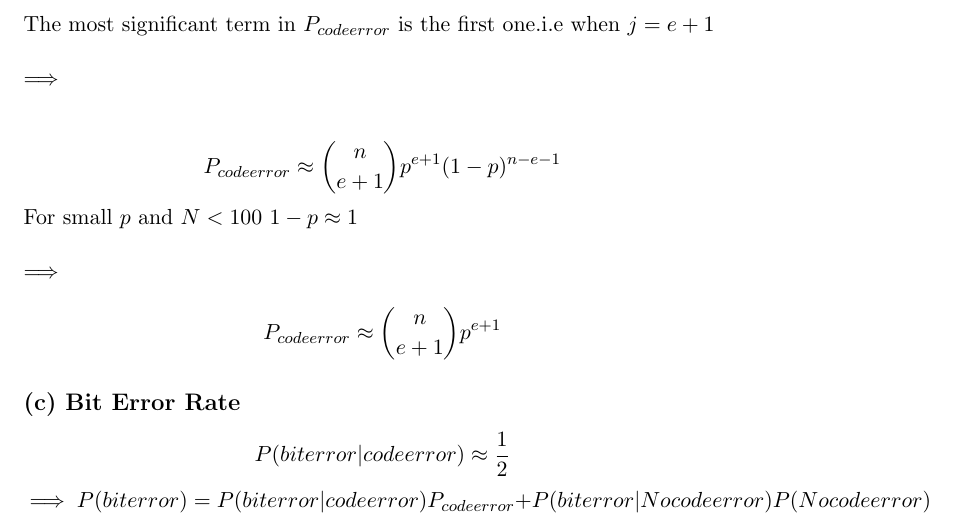
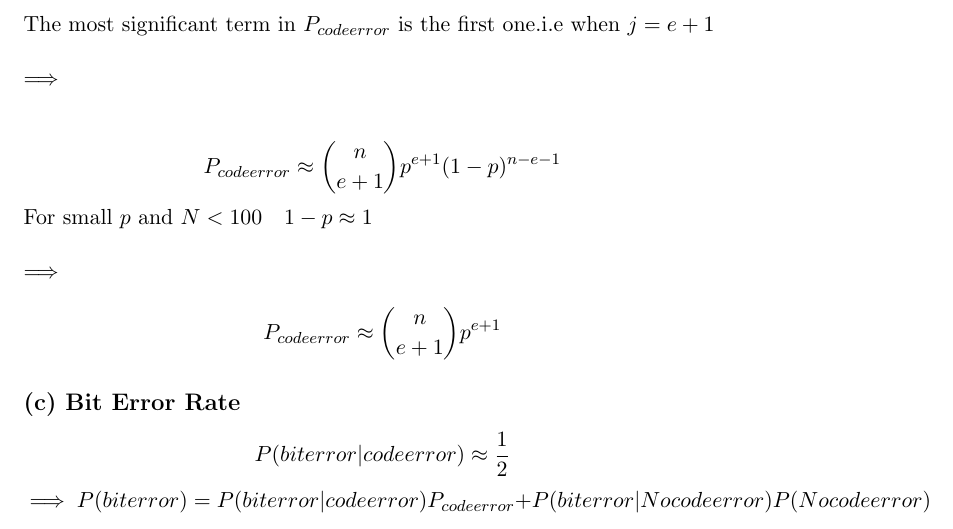
Before and after one commit to danenigma/ASP, a LaTeX document (hm5/hm5.tex): part of page 3 of 12, cut so that both start at the same text. Compiled offline with pdfLaTeX.

Commit message:
little fix

```diff
--- a/hm5/hm5.tex
+++ b/hm5/hm5.tex
@@ -63,7 +63,7 @@ $$P_{codeerror} =\sum_{j=e+1}^{n} \binom{n}{j}p^j(1-p)^{n-j}$$
 The most significant term in $P_{codeerror}$ is the first one.i.e when $j = e+1$\\\\
 $\implies$\\\\
 $$P_{codeerror} \approx \binom{n}{e+1}p^{e+1}(1-p)^{n-e-1}$$
-For small $p$ and $N<100$ $1-p \approx 1$ \\\\
+For small $p$ and $N<100$\quad $1-p \approx 1$ \\\\
 $\implies$\\
 $$P_{codeerror} \approx \binom{n}{e+1}p^{e+1}$$
 \subsection*{(c) Bit Error Rate}
```
Also changed, not shown: hm5/hm5.pdf, hm5/hm5.tex (8 more changed lines), 2 other files.
